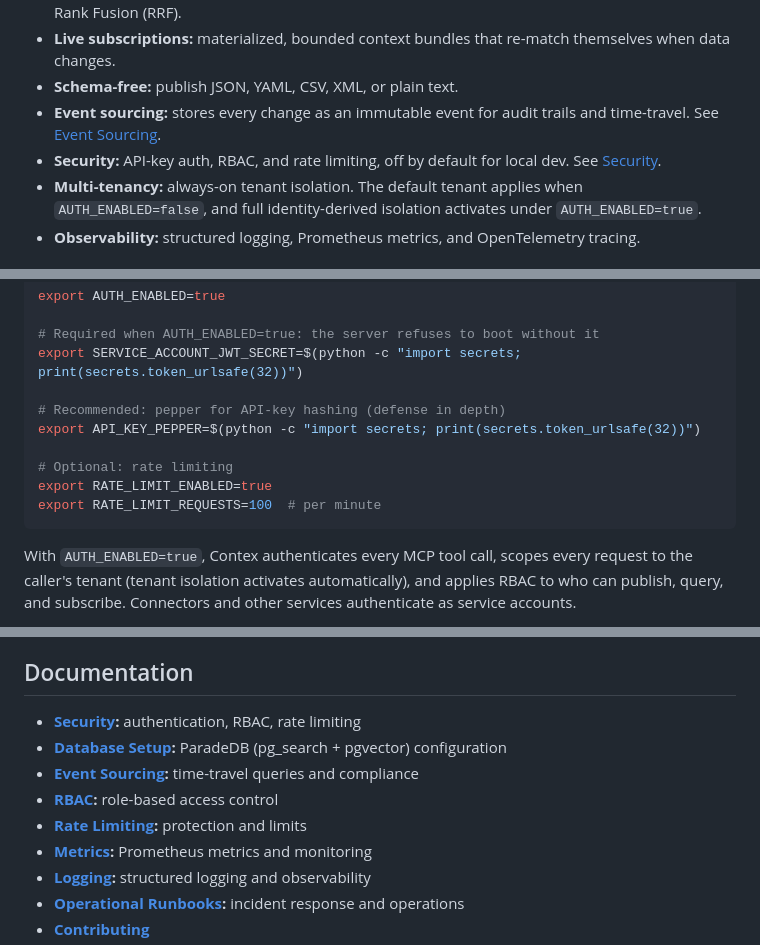
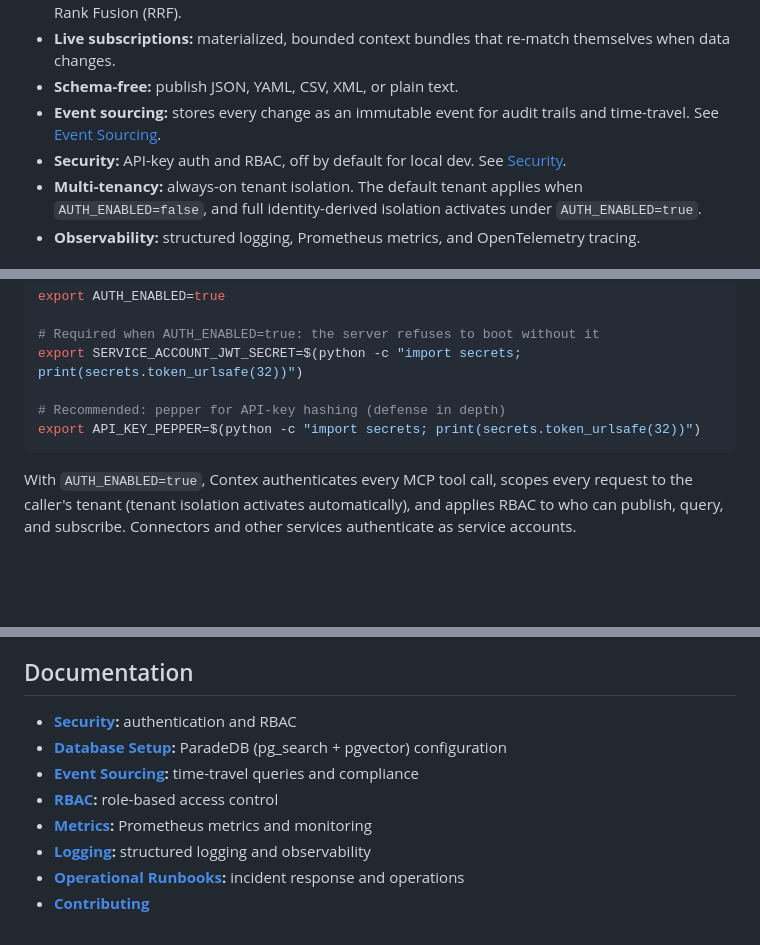
Before and after one commit to cahoots-org/contex, a Markdown page: README.md, 3 parts joined by grey strips. Rendered like a GitHub page; blank space fills up the shorter version.

Commit message:
docs: stop advertising rate limiting in the README
Rate limiting is intentionally unwired (main.py: RateLimitMiddleware was
pulled over an ASGI/DB-session issue, see #38), but the README sold it in
three places: the Security feature bullet, an RATE_LIMIT_* export block in
the Security section, and a Rate Limiting entry in the docs list. Remove
all three so the shop window matches what actually ships. Rate limiting
stays on the backlog under #38.

Co-Authored-By: Claude Opus 4.8 (1M context) <noreply@anthropic.com>
Claude-Session: https://claude.ai/code/session_01KMP9NezmnoS8yM3wvTcKV3

````diff
--- a/README.md
+++ b/README.md
@@ -84,7 +84,7 @@ Prefer to watch it happen? Open `http://localhost:8001/sandbox`, type a need, an
 - **Live subscriptions:** materialized, bounded context bundles that re-match themselves when data changes.
 - **Schema-free:** publish JSON, YAML, CSV, XML, or plain text.
 - **Event sourcing:** stores every change as an immutable event for audit trails and time-travel. See [Event Sourcing](docs/EVENT_SOURCING.md).
-- **Security:** API-key auth, RBAC, and rate limiting, off by default for local dev. See [Security](docs/SECURITY.md).
+- **Security:** API-key auth and RBAC, off by default for local dev. See [Security](docs/SECURITY.md).
 - **Multi-tenancy:** always-on tenant isolation. The default tenant applies when `AUTH_ENABLED=false`, and full identity-derived isolation activates under `AUTH_ENABLED=true`.
 - **Observability:** structured logging, Prometheus metrics, and OpenTelemetry tracing.
 
@@ -106,10 +106,6 @@ export SERVICE_ACCOUNT_JWT_SECRET=$(python -c "import secrets; print(secrets.tok
 
 # Recommended: pepper for API-key hashing (defense in depth)
 export API_KEY_PEPPER=$(python -c "import secrets; print(secrets.token_urlsafe(32))")
-
-# Optional: rate limiting
-export RATE_LIMIT_ENABLED=true
-export RATE_LIMIT_REQUESTS=100  # per minute
 ```
 
 With `AUTH_ENABLED=true`, Contex authenticates every MCP tool call, scopes every request to the caller's tenant (tenant isolation activates automatically), and applies RBAC to who can publish, query, and subscribe. Connectors and other services authenticate as service accounts.
@@ -141,11 +137,10 @@ Contex requires **ParadeDB** (`paradedb/paradedb`) as its database. It bundles `
 
 ## Documentation
 
-- **[Security](docs/SECURITY.md):** authentication, RBAC, rate limiting
+- **[Security](docs/SECURITY.md):** authentication and RBAC
 - **[Database Setup](docs/DATABASE.md):** ParadeDB (pg_search + pgvector) configuration
 - **[Event Sourcing](docs/EVENT_SOURCING.md):** time-travel queries and compliance
 - **[RBAC](docs/RBAC.md):** role-based access control
-- **[Rate Limiting](docs/RATE_LIMITING.md):** protection and limits
 - **[Metrics](docs/METRICS.md):** Prometheus metrics and monitoring
 - **[Logging](docs/LOGGING.md):** structured logging and observability
 - **[Operational Runbooks](docs/RUNBOOKS.md):** incident response and operations
````
